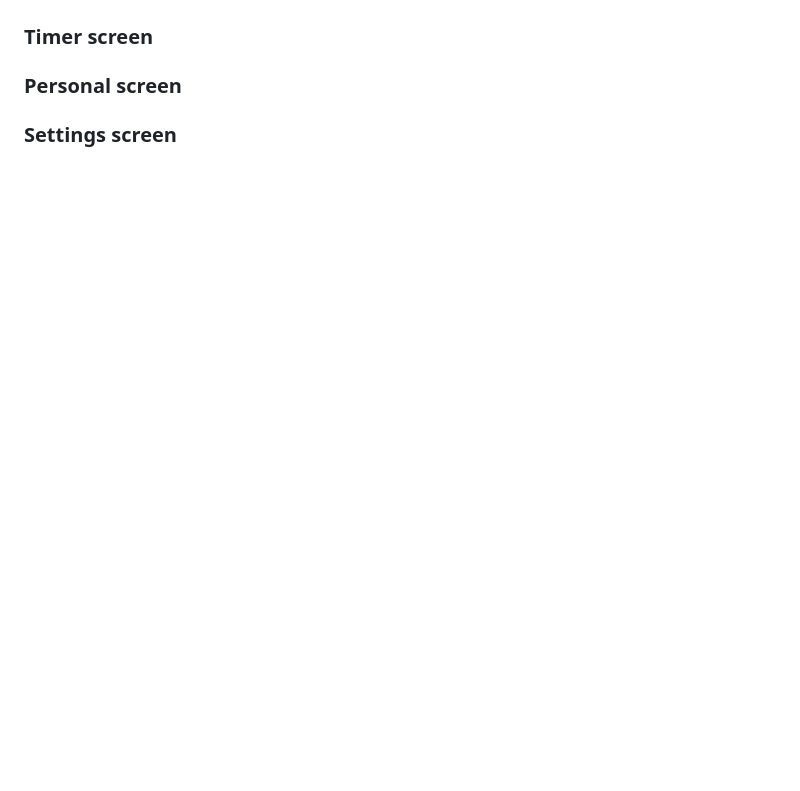
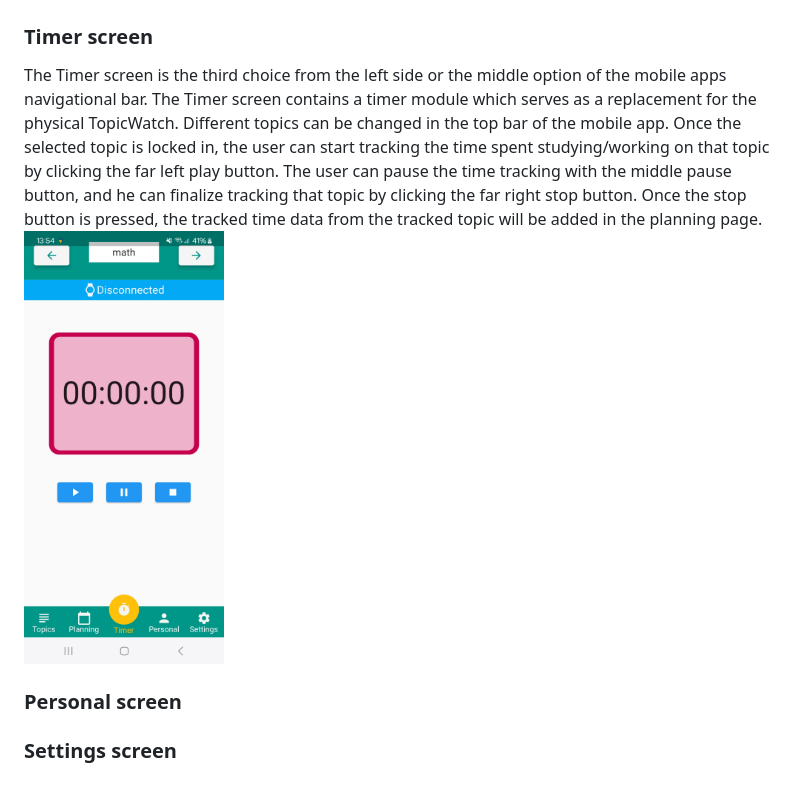
Before and after one commit to VidBarbaro/TopicTimer, a Markdown page: README.md, the part around the change. GitHub-like rendering; blank space fills up the shorter version.

Commit message:
update readme timer screen

```diff
--- a/README.md
+++ b/README.md
@@ -58,6 +58,8 @@ The Planning screen is the second choice from the left side of the mobile apps n
 <img src="./images/PlanningScreenGraph_1_.jpg" alt="PlanningScreenGraph" width="200"/>
 
 ### Timer screen
+The Timer screen is the third choice from the left side or the middle option of the mobile apps navigational bar. The Timer screen contains a timer module which serves as a replacement for the physical TopicWatch. Different topics can be changed in the top bar of the mobile app. Once the selected topic is locked in, the user can start tracking the time spent studying/working on that topic by clicking the far left play button. The user can pause the time tracking with the middle pause button, and he can finalize tracking that topic by clicking the far right stop button. Once the stop button is pressed, the tracked time data from the tracked topic will be added in the planning page.
+<img src="./images/TimerScreen_1_.jpg" alt="TimerScreen" width="200"/>
 
 ### Personal screen
 
```
